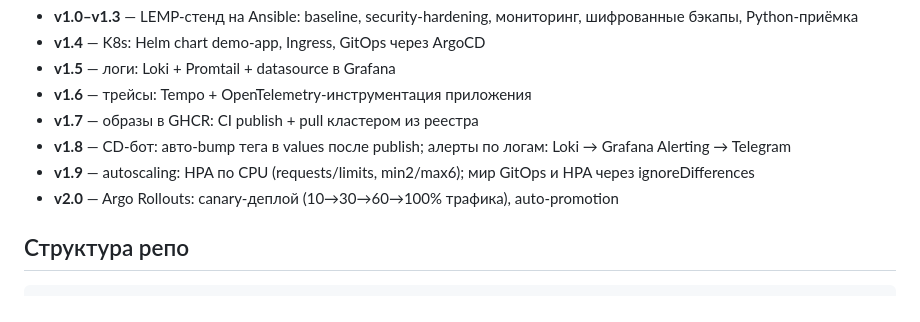
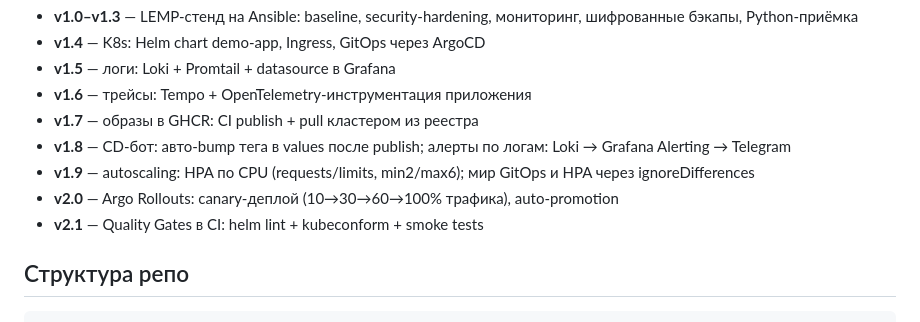
Before and after one commit to MELS-010101/infra-ansible, a Markdown page: readme.md, the part around the change. Drawn GitHub-style.

Commit message:
docs: add v2.1 quality gates to changelog

```diff
--- a/readme.md
+++ b/readme.md
@@ -54,6 +54,7 @@ flowchart LR
 - **v1.8** — CD-бот: авто-bump тега в values после publish; алерты по логам: Loki → Grafana Alerting → Telegram
 - **v1.9** — autoscaling: HPA по CPU (requests/limits, min2/max6); мир GitOps и HPA через ignoreDifferences
 - **v2.0** — Argo Rollouts: canary-деплой (10→30→60→100% трафика), auto-promotion
+- **v2.1** — Quality Gates в CI: helm lint + kubeconform + smoke tests
 
 ## Структура репо
 
```
